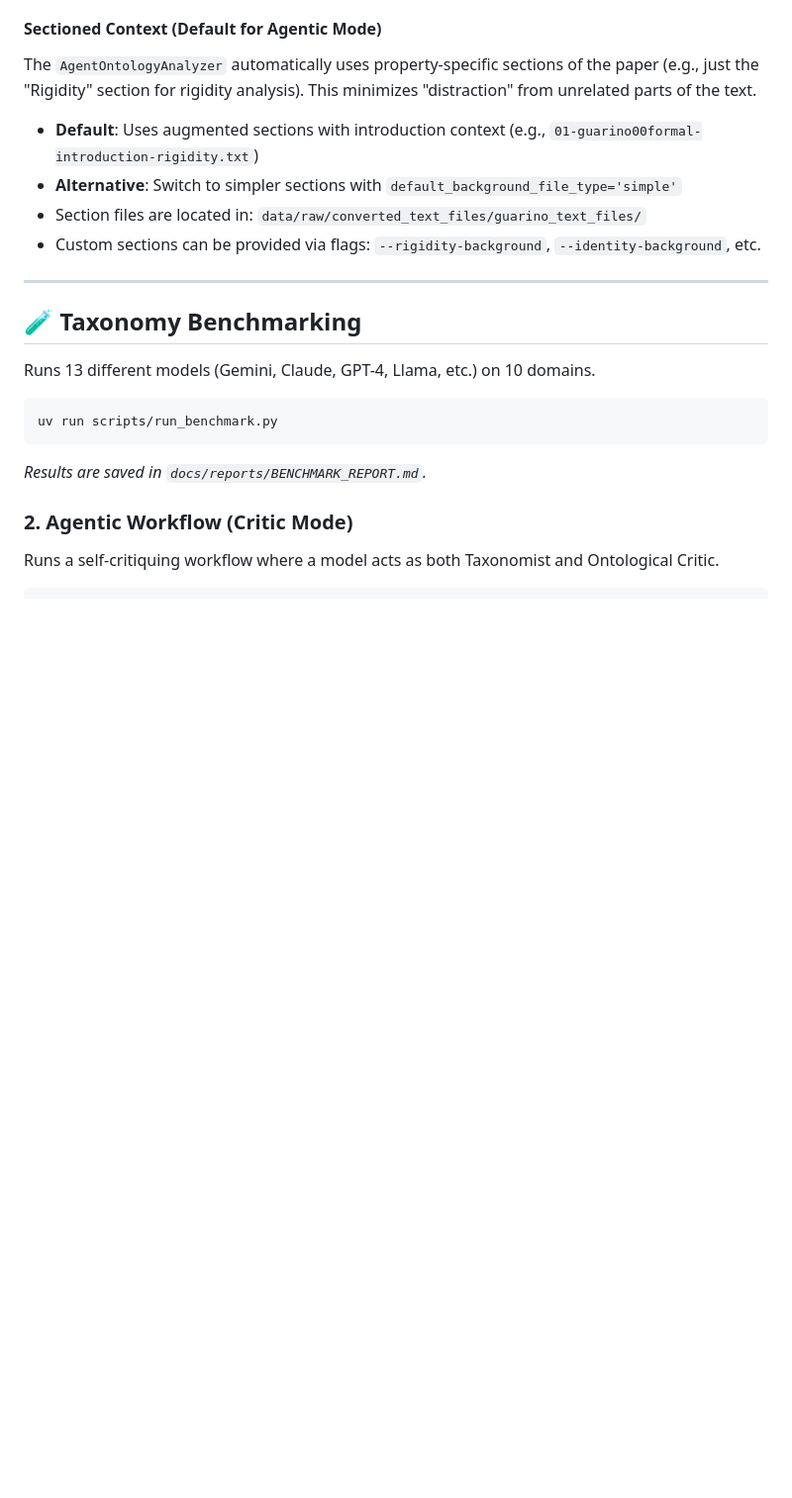
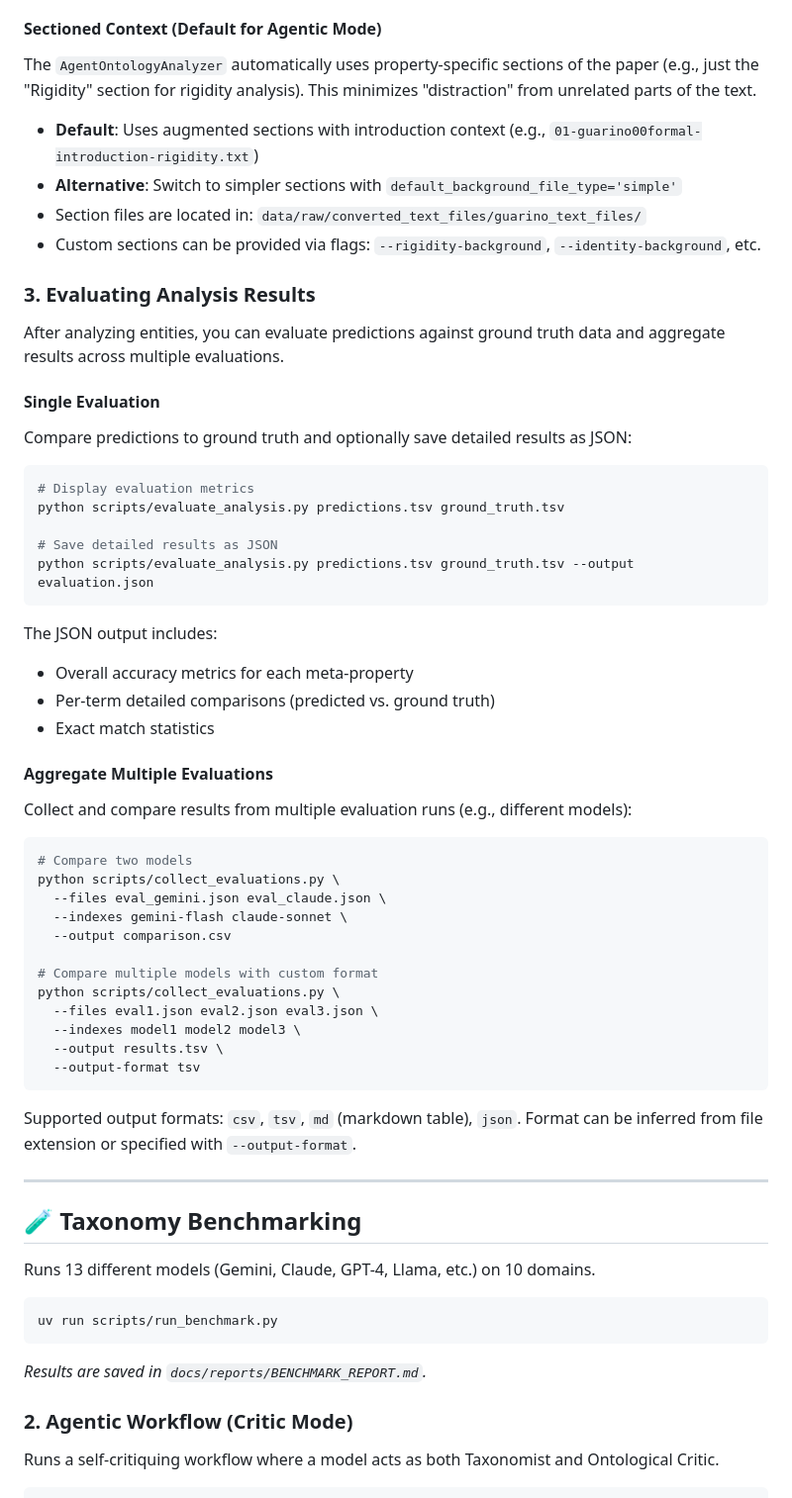
Before and after one commit to leechuck/llm-clean, a Markdown page: README.md, the part around one of its changes. Shown at 99% size. Rendered like a GitHub page; blank space fills up the shorter version.

````diff
--- a/README.md
+++ b/README.md
@@ -86,6 +125,44 @@ The `AgentOntologyAnalyzer` automatically uses property-specific sections of the
 - **Alternative**: Switch to simpler sections with `default_background_file_type='simple'`
 - Section files are located in: `data/raw/converted_text_files/guarino_text_files/`
 - Custom sections can be provided via flags: `--rigidity-background`, `--identity-background`, etc.
+
+### 3. Evaluating Analysis Results
+
+After analyzing entities, you can evaluate predictions against ground truth data and aggregate results across multiple evaluations.
+
+#### **Single Evaluation**
+Compare predictions to ground truth and optionally save detailed results as JSON:
+```bash
+# Display evaluation metrics
+python scripts/evaluate_analysis.py predictions.tsv ground_truth.tsv
+
+# Save detailed results as JSON
+python scripts/evaluate_analysis.py predictions.tsv ground_truth.tsv --output evaluation.json
+```
+
+The JSON output includes:
+- Overall accuracy metrics for each meta-property
+- Per-term detailed comparisons (predicted vs. ground truth)
+- Exact match statistics
+
+#### **Aggregate Multiple Evaluations**
+Collect and compare results from multiple evaluation runs (e.g., different models):
+```bash
+# Compare two models
+python scripts/collect_evaluations.py \
+  --files eval_gemini.json eval_claude.json \
+  --indexes gemini-flash claude-sonnet \
+  --output comparison.csv
+
+# Compare multiple models with custom format
+python scripts/collect_evaluations.py \
+  --files eval1.json eval2.json eval3.json \
+  --indexes model1 model2 model3 \
+  --output results.tsv \
+  --output-format tsv
+```
+
+Supported output formats: `csv`, `tsv`, `md` (markdown table), `json`. Format can be inferred from file extension or specified with `--output-format`.
 
 ---
 
````
Also changed, not shown: other parts of README.md (+39 -0 lines).
